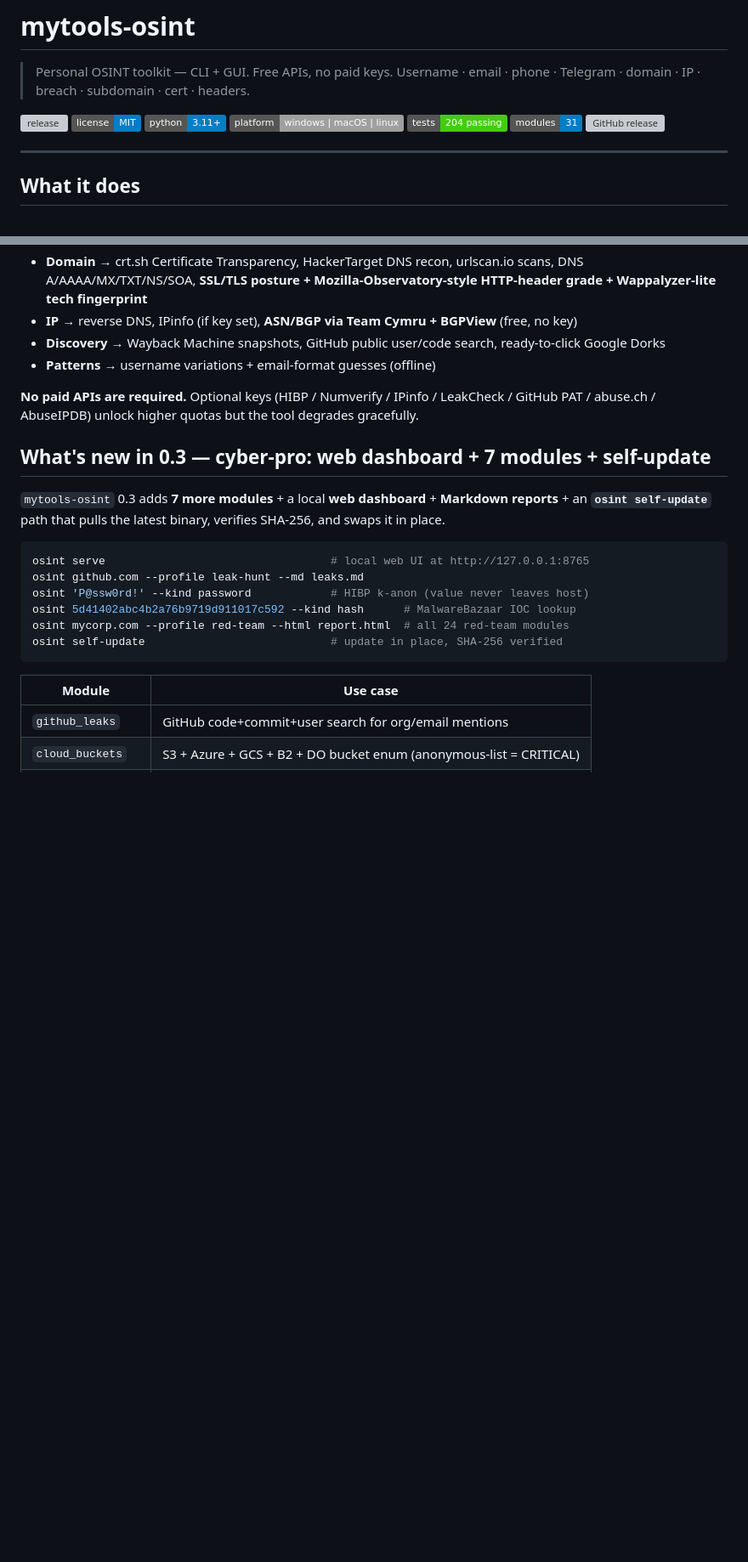
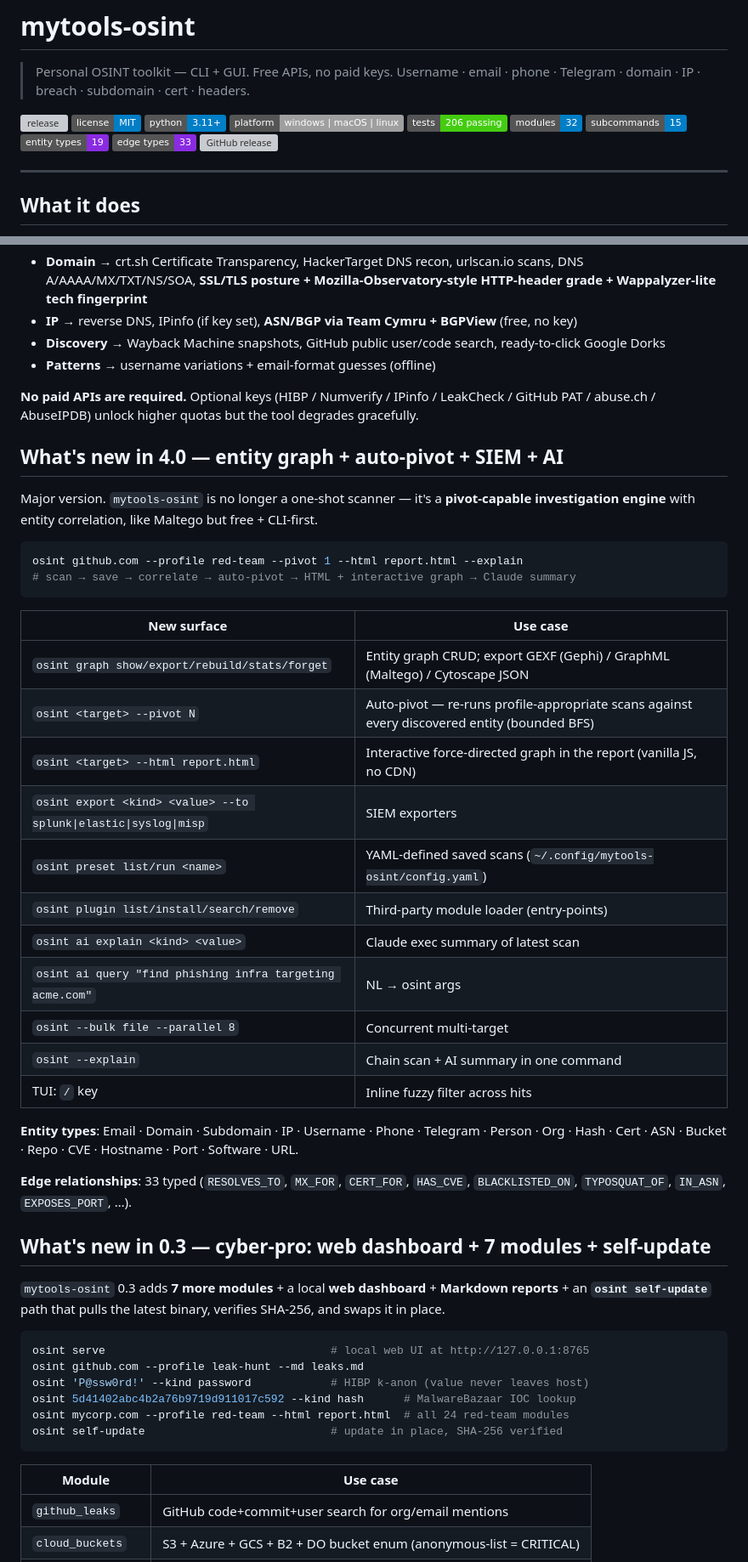
Before and after one commit to Azizbek16l/mytools-osint, a Markdown page: README.md, 2 parts joined by grey strips. Shown at 85% size. Rendered like a GitHub page; badges without logos; blank space fills up the shorter version; grey boxes are pictures that could not be loaded.

Commit message:
readme: v4.0 highlights + entity graph + AI + bump badge counts

````diff
--- a/README.md
+++ b/README.md
@@ -7,8 +7,11 @@
 [![License: MIT](https://img.shields.io/badge/license-MIT-blue.svg)](LICENSE)
 ![Python 3.11+](https://img.shields.io/badge/python-3.11%2B-blue)
 ![Platform](https://img.shields.io/badge/platform-windows%20%7C%20macOS%20%7C%20linux-lightgrey)
-[![tests](https://img.shields.io/badge/tests-204%20passing-brightgreen)](#)
-[![modules](https://img.shields.io/badge/modules-31-blue)](#)
+[![tests](https://img.shields.io/badge/tests-206%20passing-brightgreen)](#)
+[![modules](https://img.shields.io/badge/modules-32-blue)](#)
+[![subcommands](https://img.shields.io/badge/subcommands-15-blue)](#)
+[![entity%20types](https://img.shields.io/badge/entity%20types-19-blueviolet)](#)
+[![edge%20types](https://img.shields.io/badge/edge%20types-33-blueviolet)](#)
 [![GitHub release](https://img.shields.io/github/v/release/Azizbek16l/mytools-osint?sort=semver)](https://github.com/Azizbek16l/mytools-osint/releases/latest)
 
 ---
@@ -27,6 +30,38 @@ Given one input — a username, email, phone, Telegram handle, domain, or IP —
 - **Patterns** → username variations + email-format guesses (offline)
 
 **No paid APIs are required.** Optional keys (HIBP / Numverify / IPinfo / LeakCheck / GitHub PAT / abuse.ch / AbuseIPDB) unlock higher quotas but the tool degrades gracefully.
+
+## What's new in 4.0 — entity graph + auto-pivot + SIEM + AI
+
+Major version. `mytools-osint` is no longer a one-shot scanner — it's a
+**pivot-capable investigation engine** with entity correlation, like
+Maltego but free + CLI-first.
+
+```bash
+osint github.com --profile red-team --pivot 1 --html report.html --explain
+# scan → save → correlate → auto-pivot → HTML + interactive graph → Claude summary
+```
+
+| New surface | Use case |
+|---|---|
+| `osint graph show/export/rebuild/stats/forget` | Entity graph CRUD; export GEXF (Gephi) / GraphML (Maltego) / Cytoscape JSON |
+| `osint <target> --pivot N` | Auto-pivot — re-runs profile-appropriate scans against every discovered entity (bounded BFS) |
+| `osint <target> --html report.html` | Interactive force-directed graph in the report (vanilla JS, no CDN) |
+| `osint export <kind> <value> --to splunk\|elastic\|syslog\|misp` | SIEM exporters |
+| `osint preset list/run <name>` | YAML-defined saved scans (`~/.config/mytools-osint/config.yaml`) |
+| `osint plugin list/install/search/remove` | Third-party module loader (entry-points) |
+| `osint ai explain <kind> <value>` | Claude exec summary of latest scan |
+| `osint ai query "find phishing infra targeting acme.com"` | NL → osint args |
+| `osint --bulk file --parallel 8` | Concurrent multi-target |
+| `osint --explain` | Chain scan + AI summary in one command |
+| TUI: `/` key | Inline fuzzy filter across hits |
+
+**Entity types**: Email · Domain · Subdomain · IP · Username · Phone ·
+Telegram · Person · Org · Hash · Cert · ASN · Bucket · Repo · CVE ·
+Hostname · Port · Software · URL.
+
+**Edge relationships**: 33 typed (`RESOLVES_TO`, `MX_FOR`, `CERT_FOR`,
+`HAS_CVE`, `BLACKLISTED_ON`, `TYPOSQUAT_OF`, `IN_ASN`, `EXPOSES_PORT`, …).
 
 ## What's new in 0.3 — cyber-pro: web dashboard + 7 modules + self-update
 
````
